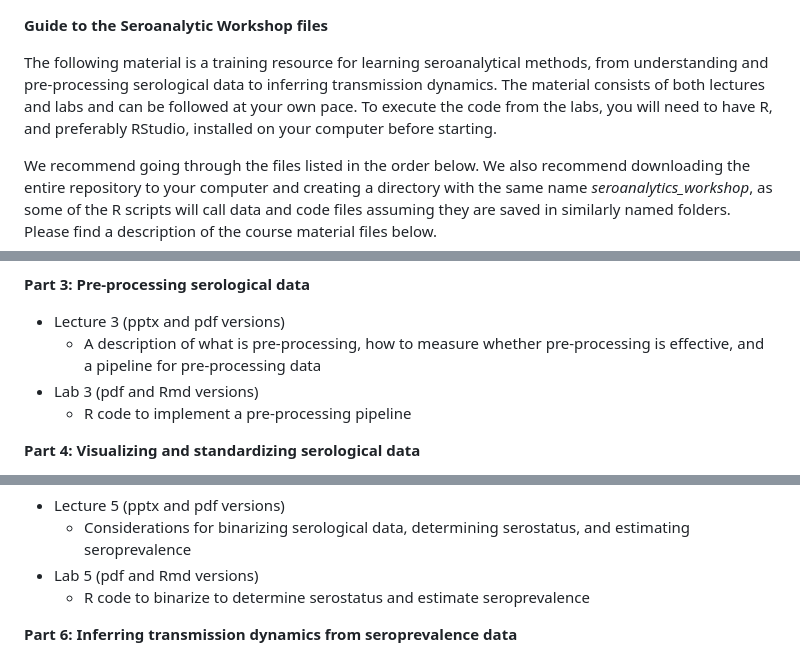
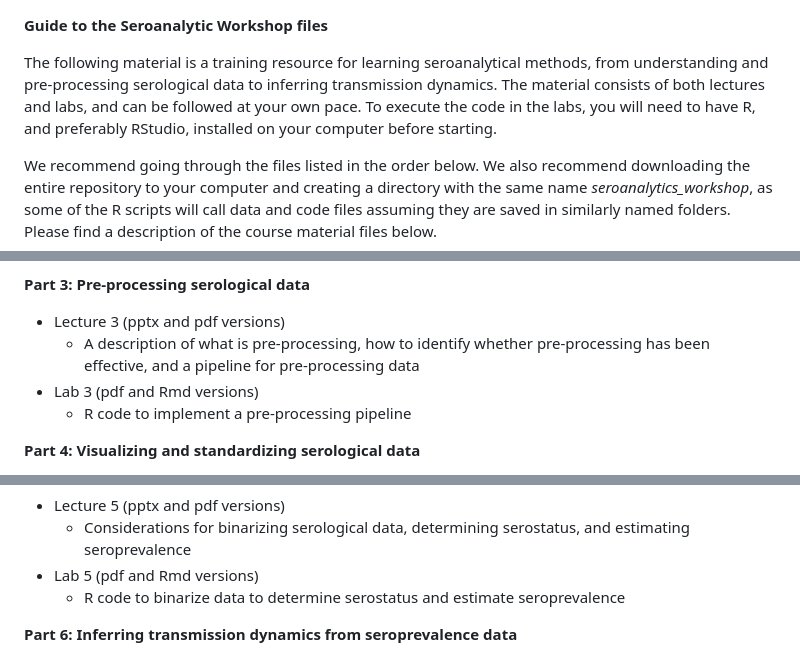
Before and after one commit to HopkinsIDD/seroanalytics_workshop, a Markdown page: README.md, 3 parts joined by grey strips. GitHub-like rendering.

```diff
--- a/README.md
+++ b/README.md
@@ -1,6 +1,6 @@
 **Guide to the Seroanalytic Workshop files**
 
-The following material is a training resource for learning seroanalytical methods, from understanding and pre-processing serological data to inferring transmission dynamics. The material consists of both lectures and labs and can be followed at your own pace. To execute the code from the labs, you will need to have R, and preferably RStudio, installed on your computer before starting.
+The following material is a training resource for learning seroanalytical methods, from understanding and pre-processing serological data to inferring transmission dynamics. The material consists of both lectures and labs, and can be followed at your own pace. To execute the code in the labs, you will need to have R, and preferably RStudio, installed on your computer before starting.
 
 We recommend going through the files listed in the order below. We also recommend downloading the entire repository to your computer and creating a directory with the same name *seroanalytics_workshop*, as some of the R scripts will call data and code files assuming they are saved in similarly named folders. Please find a description of the course material files below.
 
@@ -18,7 +18,7 @@ We recommend going through the files listed in the order below. We also recommen
 
 **Part 3: Pre-processing serological data**
 - Lecture 3 (pptx and pdf versions)
-  - A description of what is pre-processing, how to measure whether pre-processing is effective, and a pipeline for pre-processing data
+  - A description of what is pre-processing, how to identify whether pre-processing has been effective, and a pipeline for pre-processing data
 - Lab 3 (pdf and Rmd versions)
   - R code to implement a pre-processing pipeline
 
@@ -32,7 +32,7 @@ We recommend going through the files listed in the order below. We also recommen
 - Lecture 5 (pptx and pdf versions)
   - Considerations for binarizing serological data, determining serostatus, and estimating seroprevalence
 - Lab 5 (pdf and Rmd versions)
-  - R code to binarize to determine serostatus and estimate seroprevalence
+  - R code to binarize data to determine serostatus and estimate seroprevalence
 
 **Part 6: Inferring transmission dynamics from seroprevalence data**
 - Lecture 6 (pptx and pdf versions)
```
